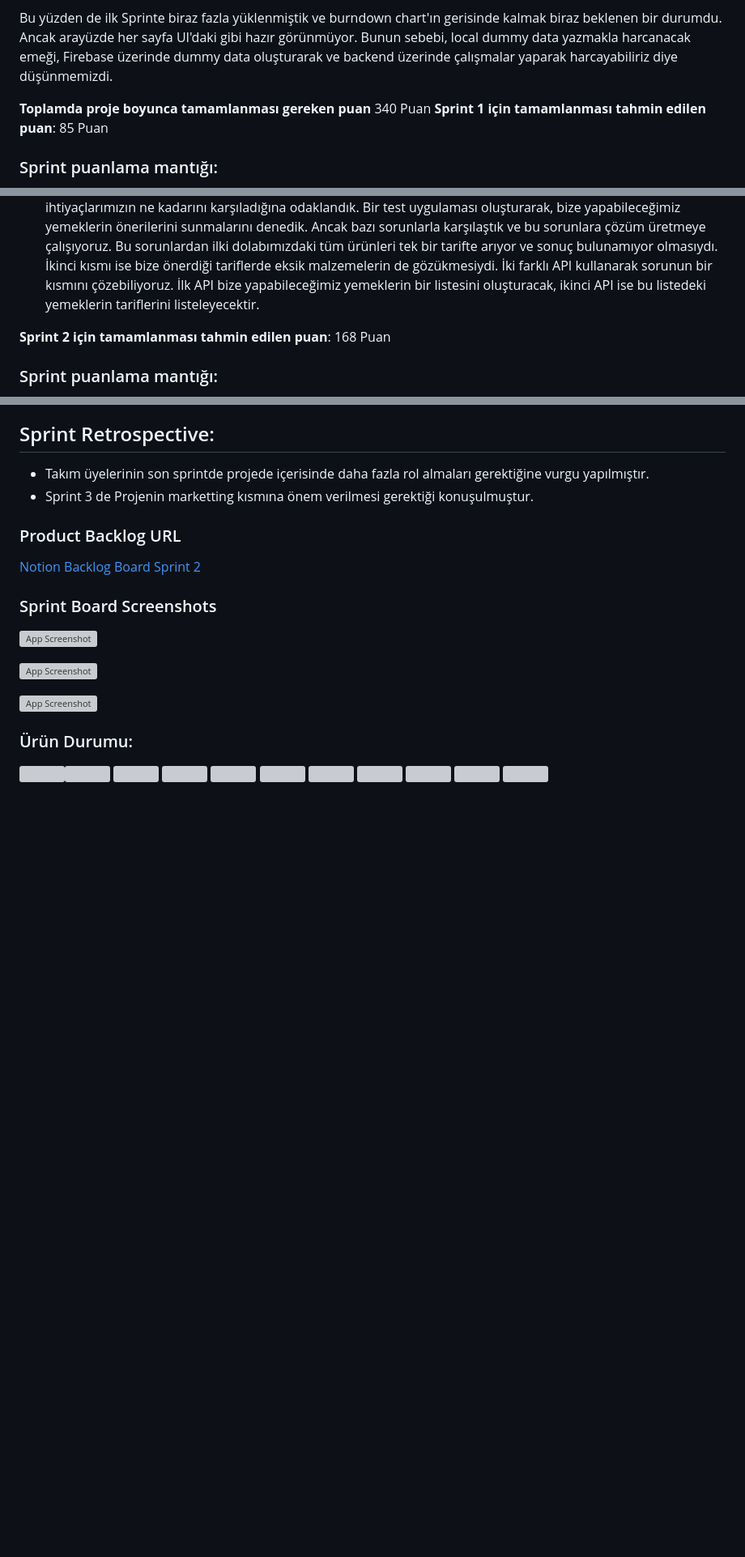
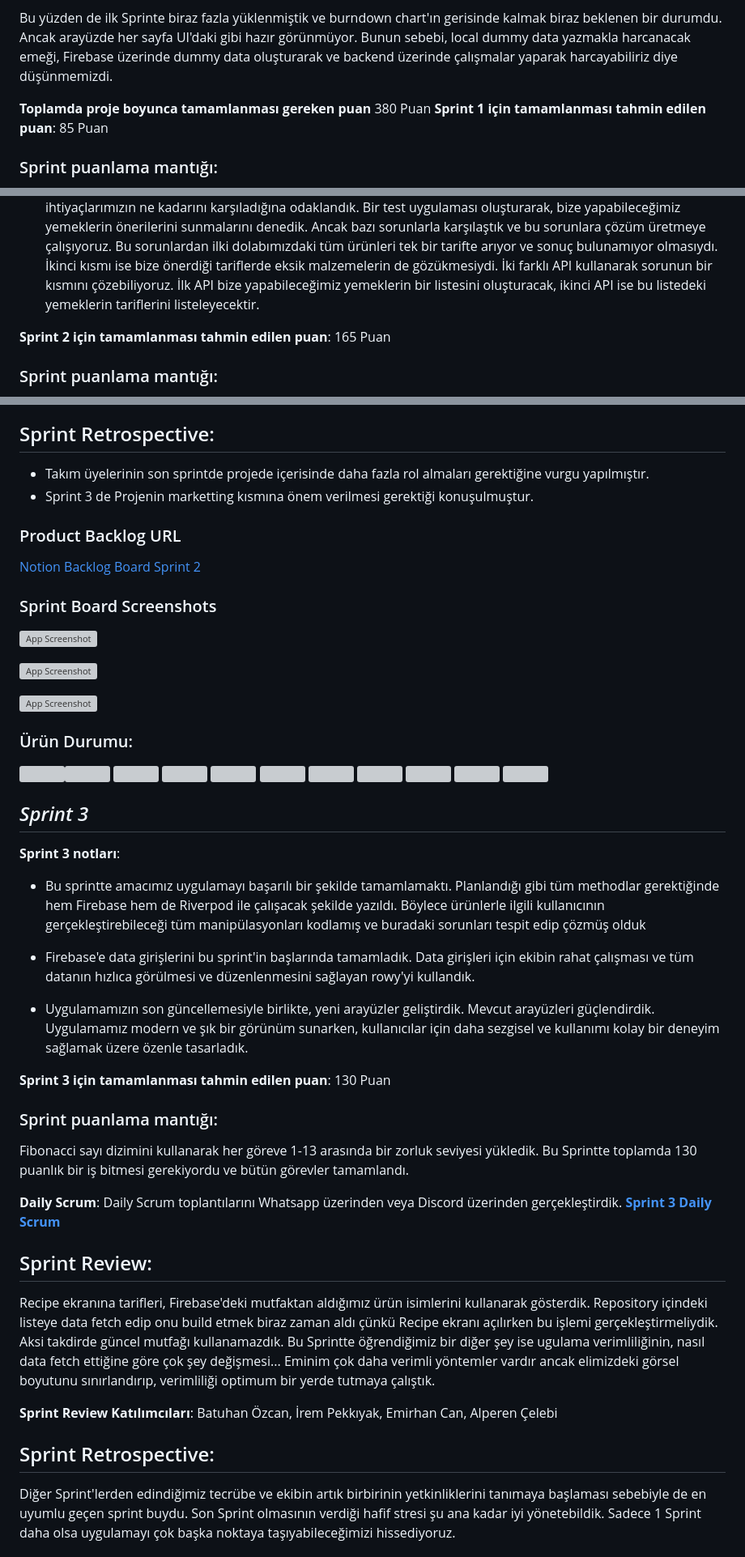
Before and after one commit to batuhanozcan1605/f4-bootcamp-oua, a Markdown page: README.md, 3 parts joined by grey strips. Shown: that part at 81% size. Drawn GitHub-style; blank space fills up the shorter version; grey boxes are pictures that could not be loaded.

Commit message:
🚀 README.md

```diff
--- a/README.md
+++ b/README.md
@@ -57,7 +56,7 @@ Backlog ortaya çıktıktan sonra hiç Sprint 3 görevi yazmadık ve bütün gö
 Bu yüzden de ilk Sprinte biraz fazla yüklenmiştik ve burndown chart'ın gerisinde kalmak biraz beklenen bir durumdu. Ancak arayüzde her sayfa UI'daki gibi hazır görünmüyor. Bunun sebebi, local dummy data yazmakla harcanacak emeği, Firebase üzerinde dummy data oluşturarak ve backend üzerinde çalışmalar yaparak harcayabiliriz diye düşünmemizdi.
 
 
-**Toplamda proje boyunca tamamlanması gereken puan** 340 Puan
+**Toplamda proje boyunca tamamlanması gereken puan** 380 Puan
 **Sprint 1 için tamamlanması tahmin edilen puan**: 85 Puan
 
 ### Sprint puanlama mantığı:
@@ -117,7 +116,7 @@ Fibonacci sayı dizimini kullanarak her göreve 1-13 arasında bir zorluk seviye
 - Firebase'den dataları direkt çekip uygulama içinde modele uygun objelere dönüştürerek gösteriyorduk. Daha sonra özellikle imageUrl'leri her seferinde indirip yükleme verimsizliğini de ortadan kaldırmak için ve dataları cok daha rahat şekilde koleksiyonlar içinde gezdirebilmek için objeye dönüştürmeden döküman olarak getirip kullanmayı daha makul bulduk. Bir splash screen kurup dataları orada Riverpod provider kullanan repository'ye fetch'ledik, daha sonra kullandık.
 - Recipe için kapsamlı araştırmalar yaptık ve uygulamamızda kullanıma uygun görünen API'ları not aldık. Daha sonra bu API'ların özelliklerini daha detaylı bir şekilde inceleyerek, ne kadar kapsamlı olduklarına ve ihtiyaçlarımızın ne kadarını karşıladığına odaklandık. Bir test uygulaması oluşturarak, bize yapabileceğimiz yemeklerin önerilerini sunmalarını denedik. Ancak bazı sorunlarla karşılaştık ve bu sorunlara çözüm üretmeye çalışıyoruz. Bu sorunlardan ilki dolabımızdaki tüm ürünleri tek bir tarifte arıyor ve sonuç bulunamıyor olmasıydı. İkinci kısmı ise bize önerdiği tariflerde eksik malzemelerin de gözükmesiydi. İki farklı API kullanarak sorunun bir kısmını çözebiliyoruz. İlk API bize yapabileceğimiz yemeklerin bir listesini oluşturacak, ikinci API ise bu listedeki yemeklerin tariflerini listeleyecektir.
 
-**Sprint 2 için tamamlanması tahmin edilen puan**: 168 Puan
+**Sprint 2 için tamamlanması tahmin edilen puan**: 165 Puan
 
 ### Sprint puanlama mantığı:
 Fibonacci sayı dizimini kullanarak her göreve 1-13 arasında bir zorluk seviyesi yükledik. Bu Sprintte toplamda 165 puanlık bir iş bitmesi gerekiyordu ve 110'u tamamlandı.
@@ -161,3 +160,34 @@ Görevleri ve puanları dağıtırken Sprint 2 için kendimizi çok zorlamaya ç
 <img width="250" src ="https://cdn.discordapp.com/attachments/1123726106709737542/1125130014527062139/Screenshot_20230702_210520.jpg">
 <img width="250" src ="https://cdn.discordapp.com/attachments/1123726106709737542/1125130014271221820/Screenshot_20230702_210527.jpg">
 <img width="250" src ="https://cdn.discordapp.com/attachments/1123726106709737542/1125130134496751636/Screenshot_20230702_212509.jpg">
+
+
+
+## *Sprint 3*
+**Sprint 3 notları**:
+- Bu sprintte amacımız uygulamayı başarılı bir şekilde tamamlamaktı. Planlandığı gibi tüm methodlar gerektiğinde hem Firebase hem de Riverpod ile çalışacak şekilde yazıldı.
+Böylece ürünlerle ilgili kullanıcının gerçekleştirebileceği tüm manipülasyonları kodlamış ve buradaki sorunları tespit edip çözmüş olduk
+
+- Firebase'e data girişlerini bu sprint'in başlarında tamamladık. Data girişleri için ekibin rahat çalışması ve tüm datanın hızlıca görülmesi ve düzenlenmesini sağlayan rowy'yi kullandık.
+
+- Uygulamamızın son güncellemesiyle birlikte, yeni arayüzler geliştirdik. Mevcut arayüzleri güçlendirdik. Uygulamamız modern ve şık bir görünüm sunarken, kullanıcılar için daha sezgisel ve kullanımı kolay bir deneyim sağlamak üzere özenle tasarladık.
+
+
+**Sprint 3 için tamamlanması tahmin edilen puan**: 130 Puan
+
+### Sprint puanlama mantığı:
+Fibonacci sayı dizimini kullanarak her göreve 1-13 arasında bir zorluk seviyesi yükledik. Bu Sprintte toplamda 130 puanlık bir iş bitmesi gerekiyordu ve bütün görevler tamamlandı.
+
+**Daily Scrum**: Daily Scrum toplantılarını Whatsapp üzerinden veya Discord üzerinden gerçekleştirdik.
+[**Sprint 3 Daily Scrum**](https://github.com/batuhanozcan1605/f4-bootcamp-oua/tree/master/Proje%20Y%C3%B6netimi/Sprint%202/daily%20scrum)
+
+## Sprint Review:
+
+Recipe ekranına tarifleri, Firebase'deki mutfaktan aldığımız ürün isimlerini kullanarak gösterdik. Repository içindeki listeye data fetch edip onu build etmek biraz zaman aldı çünkü Recipe ekranı açılırken bu işlemi gerçekleştirmeliydik. Aksi takdirde güncel mutfağı kullanamazdık. Bu Sprintte öğrendiğimiz bir diğer şey ise ugulama verimliliğinin, nasıl data fetch ettiğine göre çok şey değişmesi... Eminim çok daha verimli yöntemler vardır ancak elimizdeki görsel boyutunu sınırlandırıp, verimliliği optimum bir yerde tutmaya çalıştık.
+
+**Sprint Review Katılımcıları**: Batuhan Özcan, İrem Pekkıyak, Emirhan Can, Alperen Çelebi
+
+## Sprint Retrospective:
+Diğer Sprint'lerden edindiğimiz tecrübe ve ekibin artık birbirinin yetkinliklerini tanımaya başlaması sebebiyle de en uyumlu geçen sprint buydu. Son Sprint olmasının verdiği hafif stresi şu ana kadar iyi yönetebildik. Sadece 1 Sprint daha olsa uygulamayı çok başka noktaya taşıyabileceğimizi hissediyoruz.
+
+
```
Also changed, not shown: other parts of README.md (+25 -1 lines).
